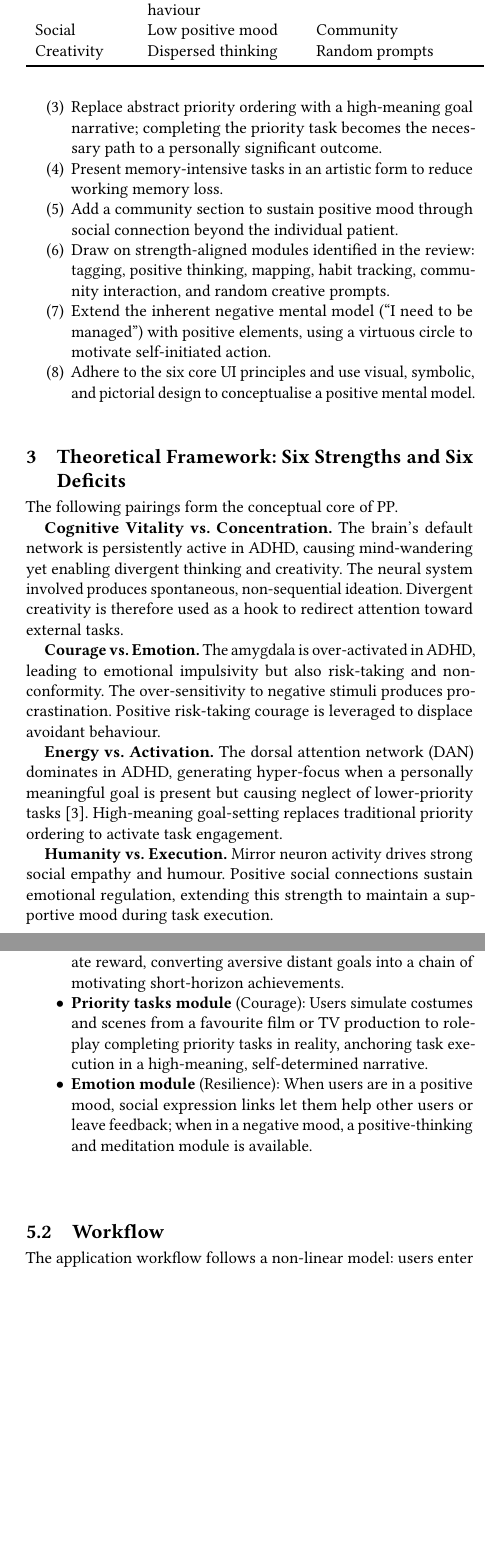
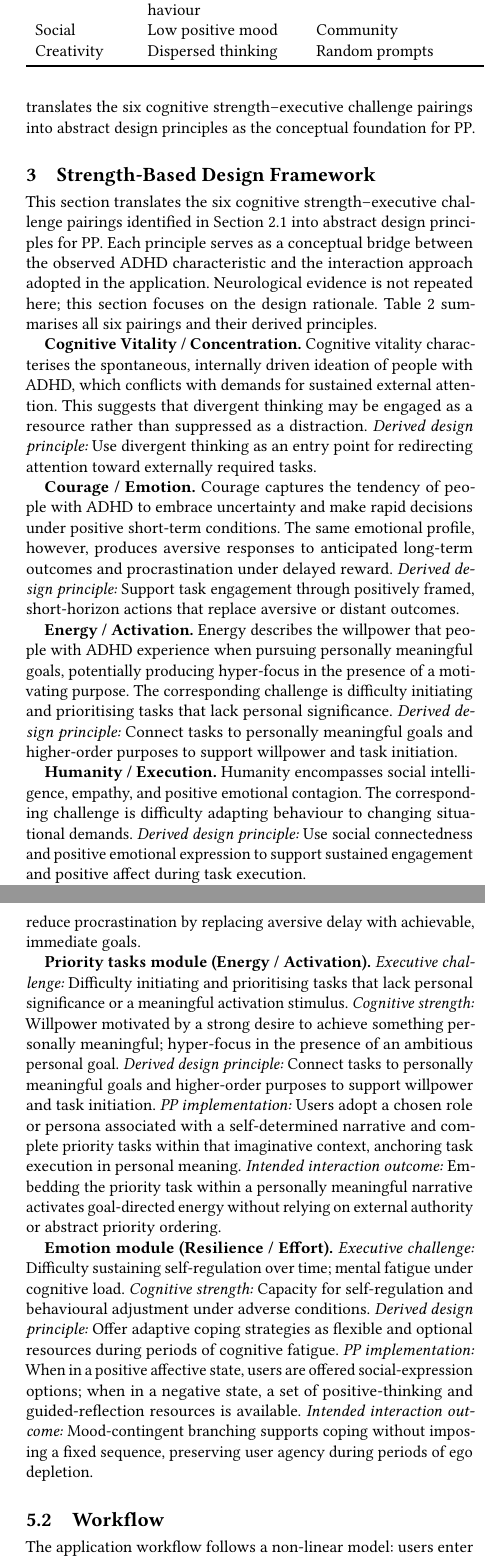
Before and after one commit to Rayray09/ADHD-Assets-poster, a LaTeX paper (sigconf.tex): two parts of the columns of pages 3 and 4 of 5 before the commit and two parts of the columns of pages 3 and 5 of 6 after it, joined at a grey line, cut so that both start at the same text, the shorter picture padded with empty space. Compiled offline with pdfLaTeX.

Commit message:
Update sigconf.tex

```diff
--- a/sigconf.tex
+++ b/sigconf.tex
@@ -253 +260,4 @@ The background analysis yields eight design conclusions that inform PP:
+framework presented in Section~3, which translates the six cognitive
+strength--executive challenge pairings into abstract design principles as the
+conceptual foundation for PP.
 
@@ -259,40 +264,42 @@ The background analysis yields eight design conclusions that inform PP:
-  \item Replace abstract priority ordering with a high-meaning goal narrative;
-    completing the priority task becomes the necessary path to a personally
-    significant outcome.
-  \item Present memory-intensive tasks in an artistic form to reduce working
-    memory loss.
-  \item Add a community section to sustain positive mood through social
-    connection beyond the individual patient.
-  \item Draw on strength-aligned modules identified in the review: tagging,
-    positive thinking, mapping, habit tracking, community interaction, and
-    random creative prompts.
-  \item Extend the inherent negative mental model (``I need to be managed'')
-    with positive elements, using a virtuous circle to motivate self-initiated
-    action.
-  \item Adhere to the six core UI principles and use visual, symbolic, and
-    pictorial design to conceptualise a positive mental model.
-\end{enumerate}
+\section{Strength-Based Design Framework}
 
-\section{Theoretical Framework: Six Strengths and Six Deficits}
+This section translates the six cognitive strength--executive challenge pairings
+identified in Section~2.1 into abstract design principles for PP. Each principle
+serves as a conceptual bridge between the observed ADHD characteristic and the
+interaction approach adopted in the application. Neurological evidence is not
+repeated here; this section focuses on the design rationale. Table~\ref{tab:framework}
+summarises all six pairings and their derived principles.
 
-The following pairings form the conceptual core of PP.
+\textbf{Cognitive Vitality / Concentration.}
+Cognitive vitality characterises the spontaneous, internally driven ideation of
+people with ADHD, which conflicts with demands for sustained external attention.
+This suggests that divergent thinking may be engaged as a resource rather than
+suppressed as a distraction. \textit{Derived design principle:} Use divergent
+thinking as an entry point for redirecting attention toward externally required
+tasks.
 
-\textbf{Cognitive Vitality vs.\ Concentration.} The brain's default network is
-persistently active in ADHD, causing mind-wandering yet enabling divergent
-thinking and creativity. The neural system involved produces spontaneous,
-non-sequential ideation. Divergent creativity is therefore used as a hook to
-redirect attention toward external tasks.
+\textbf{Courage / Emotion.}
+Courage captures the tendency of people with ADHD to embrace uncertainty and
+make rapid decisions under positive short-term conditions. The same emotional
+profile, however, produces aversive responses to anticipated long-term outcomes
+and procrastination under delayed reward. \textit{Derived design principle:}
+Support task engagement through positively framed, short-horizon actions that
+replace aversive or distant outcomes.
 
-\textbf{Courage vs.\ Emotion.} The amygdala is over-activated in ADHD, leading
-to emotional impulsivity but also risk-taking and non-conformity. The
-over-sensitivity to negative stimuli produces procrastination. Positive
-risk-taking courage is leveraged to displace avoidant behaviour.
+\textbf{Energy / Activation.}
+Energy describes the willpower that people with ADHD experience when pursuing
+personally meaningful goals, potentially producing hyper-focus in the presence
+of a motivating purpose. The corresponding challenge is difficulty initiating
+and prioritising tasks that lack personal significance. \textit{Derived design
+principle:} Connect tasks to personally meaningful goals and higher-order
+purposes to support willpower and task initiation.
 
-\textbf{Energy vs.\ Activation.} The dorsal attention network (DAN) dominates in
-ADHD, generating hyper-focus when a personally meaningful goal is present but
-causing neglect of lower-priority tasks~\cite{corbetta2002}. High-meaning
-goal-setting replaces traditional priority ordering to activate task engagement.
+\textbf{Humanity / Execution.}
+Humanity encompasses social intelligence, empathy, and positive emotional
+contagion. The corresponding challenge is difficulty adapting behaviour to
+changing situational demands. \textit{Derived design principle:} Use social
+connectedness and positive emotional expression to support sustained engagement
+and positive affect during task execution.
 
-\textbf{Humanity vs.\ Execution.} Mirror neuron activity drives strong social
-empathy and humour. Positive social connections sustain emotional regulation,
-extending this strength to maintain a supportive mood during task execution.
+\textbf{Resilience / Effort.}
+Resilience describes the capacity of people with ADHD for self-regulation and
@@ -299,2 +311 @@ extending this strength to maintain a supportive mood during task execution.
 
-\textbf{Resilience vs.\ Effort.} The anterior cingulate cortex drives
@@ -305 +311,0 @@ are embedded as options within the application flow.
-\textbf{Transcendence vs.\ Memory.} People with ADHD show high absorption
@@ -310,2 +312 @@ form to strengthen retention.
-Table~\ref{tab:framework} summarises the six pairings together with the
-responsible neural system and the resulting design direction for each module.
+\textbf{Transcendence / Memory.}
@@ -354 +371,0 @@ responsible neural system and the resulting design direction for each module.
-A review of 22 representative ADHD management applications (10,000--50,000
@@ -378 +395,2 @@ Each of the six cognitive strengths maps to a distinct application module:
 
+\textbf{Concentration module (Cognitive Vitality / Concentration).}
@@ -394,4 +437 @@ Each of the six cognitive strengths maps to a distinct application module:
 
-  \item \textbf{Long-term tasks module} (Energy): Long-term tasks are broken into
-    short-term sub-tasks, each linked to an immediate reward, converting aversive
-    distant goals into a chain of motivating short-horizon achievements.
@@ -398,13 +447,34 @@ Each of the six cognitive strengths maps to a distinct application module:
+\textit{Intended interaction outcome:} Short-horizon reward cycles reduce
+procrastination by replacing aversive delay with achievable, immediate goals.
 
-  \item \textbf{Priority tasks module} (Courage): Users simulate costumes and
-    scenes from a favourite film or TV production to role-play completing
-    priority tasks in reality, anchoring task execution in a high-meaning,
-    self-determined narrative.
+\textbf{Priority tasks module (Energy / Activation).}
+\textit{Executive challenge:} Difficulty initiating and prioritising tasks that
+lack personal significance or a meaningful activation stimulus.
+\textit{Cognitive strength:} Willpower motivated by a strong desire to achieve
+something personally meaningful; hyper-focus in the presence of an ambitious
+personal goal.
+\textit{Derived design principle:} Connect tasks to personally meaningful goals
+and higher-order purposes to support willpower and task initiation.
+\textit{PP implementation:} Users adopt a chosen role or persona associated with
+a self-determined narrative and complete priority tasks within that imaginative
+context, anchoring task execution in personal meaning.
+\textit{Intended interaction outcome:} Embedding the priority task within a
+personally meaningful narrative activates goal-directed energy without relying
+on external authority or abstract priority ordering.
 
-  \item \textbf{Emotion module} (Resilience): When users are in a positive mood,
-    social expression links let them help other users or leave feedback; when
-    in a negative mood, a positive-thinking and meditation module is available.
-\end{itemize}
+\textbf{Emotion module (Resilience / Effort).}
+\textit{Executive challenge:} Difficulty sustaining self-regulation over time;
+mental fatigue under cognitive load.
+\textit{Cognitive strength:} Capacity for self-regulation and behavioural
+adjustment under adverse conditions.
+\textit{Derived design principle:} Offer adaptive coping strategies as flexible
+and optional resources during periods of cognitive fatigue.
+\textit{PP implementation:} When in a positive affective state, users are
+offered social-expression options; when in a negative state, a set of
+positive-thinking and guided-reflection resources is available.
+\textit{Intended interaction outcome:} Mood-contingent branching supports coping
+without imposing a fixed sequence, preserving user agency during periods of ego
+depletion.
 
 \subsection{Workflow}
 
```
Also changed, not shown: sigconf.tex (173 more changed lines).
